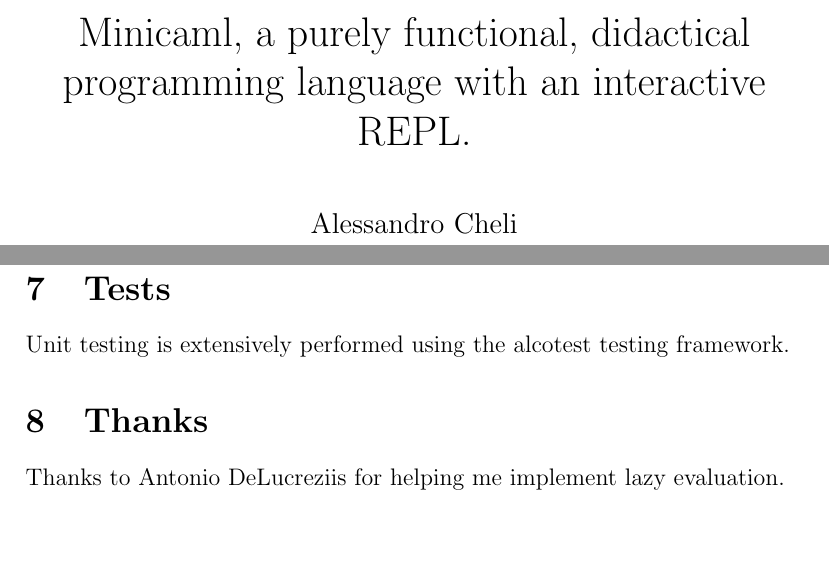
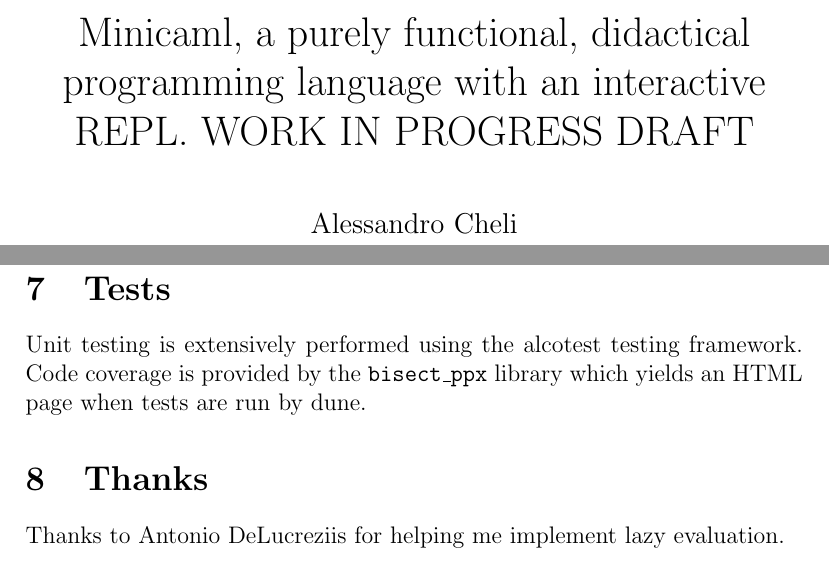
Before and after one commit to 0x0f0f0f/gobba, a LaTeX paper (paper/paper.tex): two parts of pages 1 and 3 of 3, joined at a grey line, cut so that both start at the same text, the shorter picture padded with empty space. Compiled offline with pdfLaTeX.

Commit message:
working on paper

```diff
--- a/paper/paper.tex
+++ b/paper/paper.tex
@@ -41,7 +41,7 @@
  literate={'"'}{\textquotesingle "\textquotesingle}3}
 
 \title{Minicaml, a purely functional, didactical programming language with an
-interactive REPL.}
+interactive REPL. WORK IN PROGRESS DRAFT}
 \author{Alessandro Cheli\\Course taught by Prof. Gianluigi Ferrari\\and Prof. Francesca Levi}
 \begin{document}
 \begin{titlingpage}
@@ -121,7 +121,9 @@ let rec iterate_optimizer e =
 \section{Evaluation}
 
 \section{Tests}
-Unit testing is extensively performed using the alcotest testing framework.
+Unit testing is extensively performed using the alcotest testing framework. Code
+coverage is provided by the \texttt{bisect\_ppx} library which yields an HTML
+page when tests are run by dune.
 
 \section{Thanks}
 Thanks to Antonio DeLucreziis for helping me implement lazy evaluation.
```
Also changed, not shown: paper/paper.pdf.
